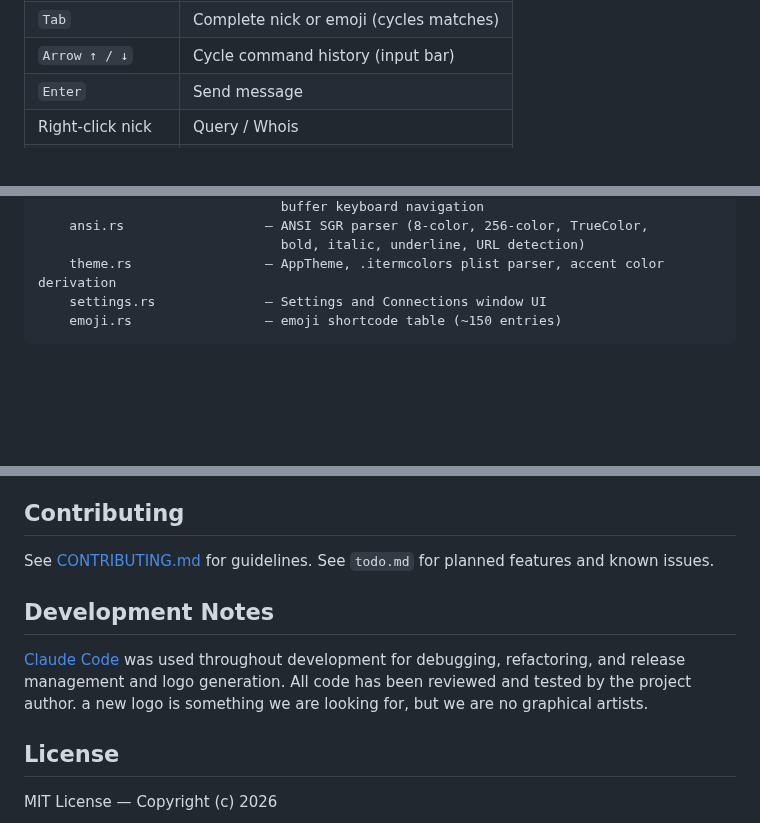
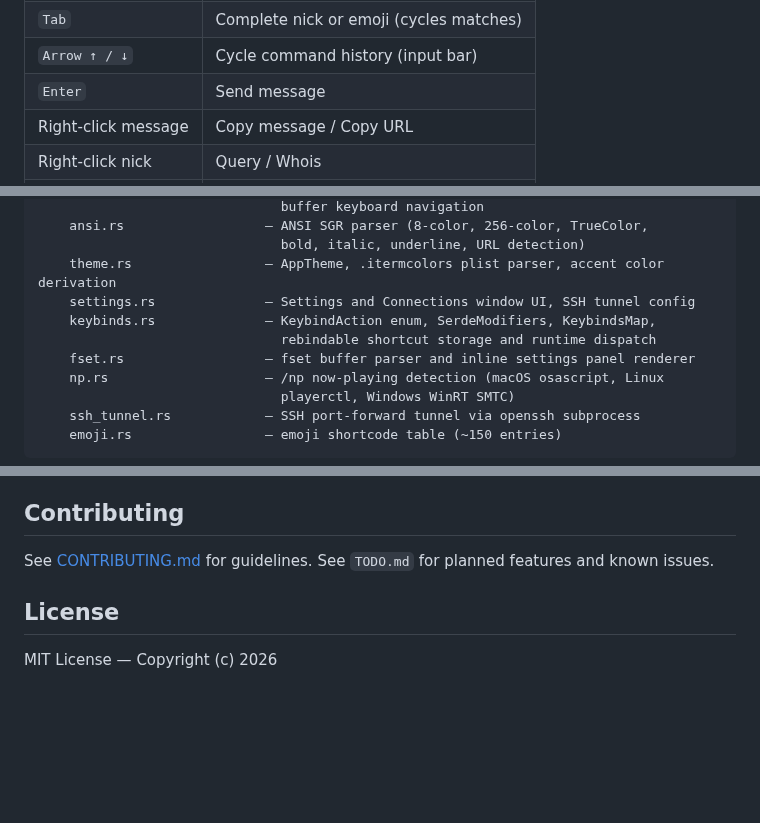
Before and after one commit to rnocx/WeeChatRS, a Markdown page: README.md, 3 parts joined by grey strips. Rendered like a GitHub page; blank space fills up the shorter version.

````diff
--- a/README.md
+++ b/README.md
@@ -37,4 +59,5 @@
 | `Tab` | Complete nick or emoji (cycles matches) |
 | `Arrow ↑ / ↓` | Cycle command history (input bar) |
 | `Enter` | Send message |
+| Right-click message | Copy message / Copy URL |
 | Right-click nick | Query / Whois |
@@ -145,7 +195,13 @@ src/
     ansi.rs                  — ANSI SGR parser (8-color, 256-color, TrueColor,
                                bold, italic, underline, URL detection)
     theme.rs                 — AppTheme, .itermcolors plist parser, accent color derivation
-    settings.rs              — Settings and Connections window UI
+    settings.rs              — Settings and Connections window UI, SSH tunnel config
+    keybinds.rs              — KeybindAction enum, SerdeModifiers, KeybindsMap,
+                               rebindable shortcut storage and runtime dispatch
+    fset.rs                  — fset buffer parser and inline settings panel renderer
+    np.rs                    — /np now-playing detection (macOS osascript, Linux
+                               playerctl, Windows WinRT SMTC)
+    ssh_tunnel.rs            — SSH port-forward tunnel via openssh subprocess
     emoji.rs                 — emoji shortcode table (~150 entries)
 ```
 
@@ -169,11 +208,6 @@ src/
 ## Contributing
 
-See [CONTRIBUTING.md](CONTRIBUTING.md) for guidelines. See `todo.md` for planned features and known issues.
-
-## Development Notes
-
-[Claude Code](https://claude.ai/code) was used throughout development for debugging, refactoring, and release management and logo generation. All code has been reviewed and tested by the project author.
-a new logo is something we are looking for, but we are no graphical artists.
+See [CONTRIBUTING.md](CONTRIBUTING.md) for guidelines. See `TODO.md` for planned features and known issues.
 
 ## License
 
````
Also changed, not shown: other parts of README.md (+60 -28 lines), todo.md (+7 -5 lines), screenshots/connection_irc.png (added), screenshots/connection_weechat.png (added), screenshots/fset_integration.png (added), 1 other file.
